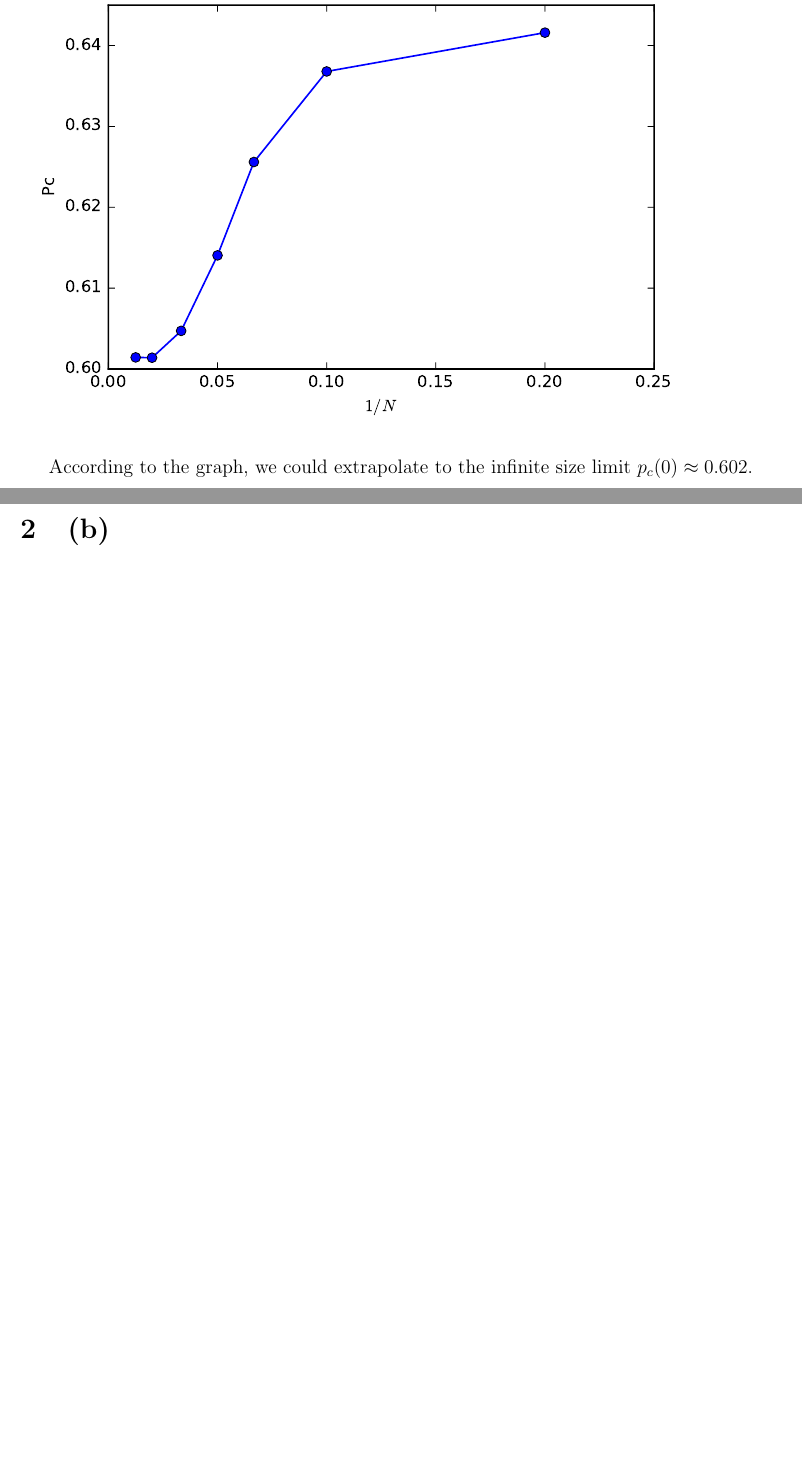
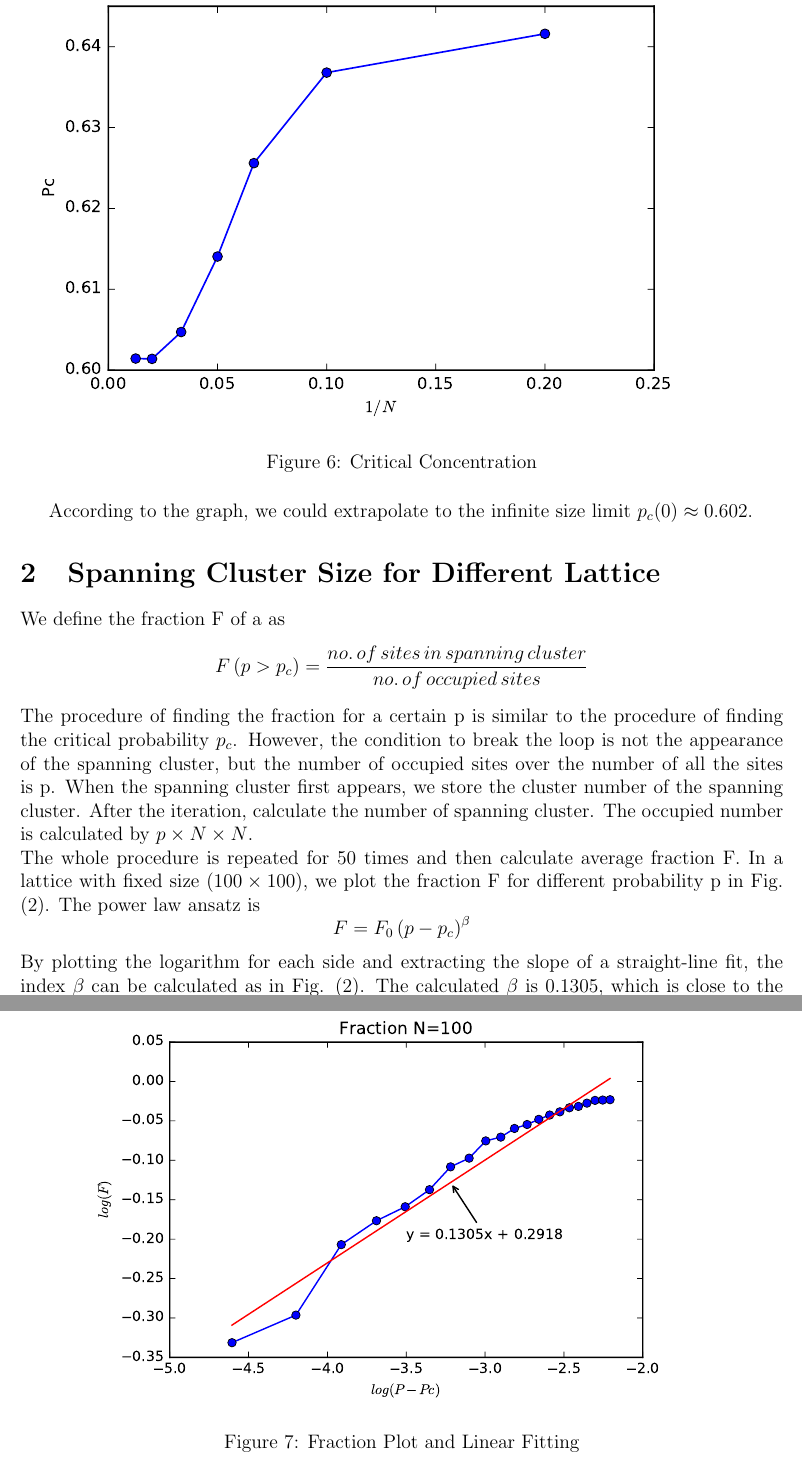
Before and after one commit to TianyuDai/PHY566-Project2-Group1, a LaTeX document (Latex File/Project 2.tex): two parts of pages 5 and 6 of 6, joined at a grey line, cut so that both start at the same text, the shorter picture padded with empty space. Compiled offline with pdfLaTeX.

Commit message:
Update Project 2.tex

```diff
--- a/Latex File/Project 2.tex
+++ b/Latex File/Project 2.tex
@@ -120,6 +113,20 @@ In the pictures above, black sites represent sites of spanning clusters, gray on
 \begin{figure}[H]
 \includegraphics{Critical.pdf}
+\caption{Critical Concentration}
+\label{Critical}
 \end{figure}
 According to the graph, we could extrapolate to the infinite size limit $p_c(0)\approx0.602$.
-\section{(b)}
+\section{Spanning Cluster Size for Different Lattice}
+We define the fraction F of a as
+$$F\left(p>p_c\right)=\frac{no.\,of\,sites\,in\,spanning\,cluster}{no.\,of\,occupied\,sites}$$
+The procedure of finding the fraction for a certain p is similar to the procedure of finding the critical probability $p_c$. However, the condition to break the loop is not the appearance of the spanning cluster, but the number of occupied sites over the number of all the sites is p. When the spanning cluster first appears, we store the cluster number of the spanning cluster. After the iteration, calculate the number of spanning cluster. The occupied number is calculated by $p\times N\times N$. \\
+The whole procedure is repeated for 50 times and then calculate average fraction F. In a lattice with fixed size $(100\times100)$, we plot the fraction F for different probability p in Fig. (\ref{Fraction}). The power law ansatz is
+$$F=F_0\left(p-p_c\right)^\beta$$
+By plotting the logarithm for each side and extracting the slope of a straight-line fit, the index $\beta$ can be calculated as in Fig. (\ref{Fraction}). The calculated $\beta$ is 0.1305, which is close to the theoretical value $\frac{5}{36}$.
+\begin{figure}[H]
+\centering
+  \includegraphics[width=0.8\textwidth]{fraction_all.pdf}
+  \label{Fraction}
+  \caption{Fraction Plot and Linear Fitting}
+\end{figure}
 \end{document}
```
Also changed, not shown: Latex File/Project 2.tex (33 more changed lines).
